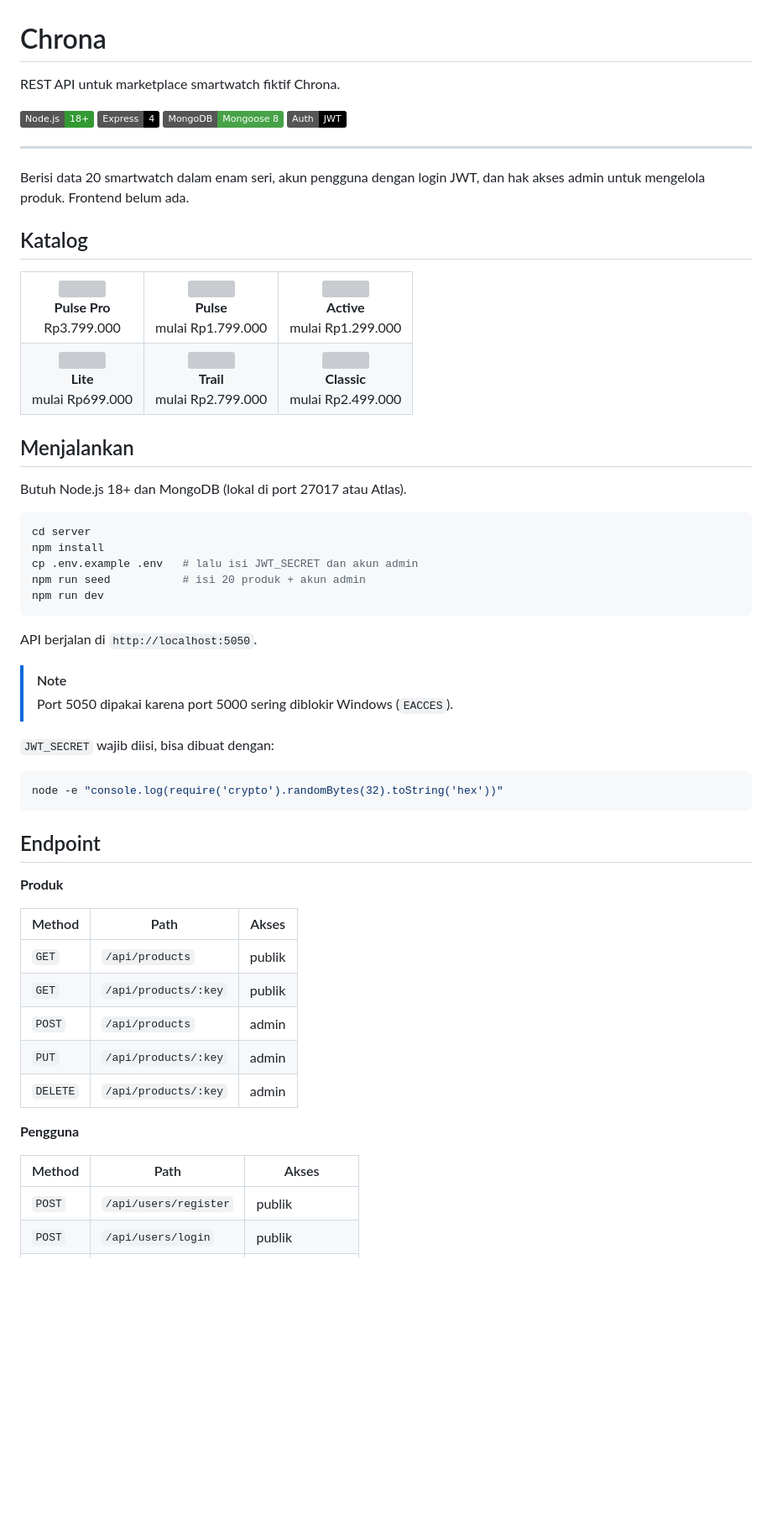
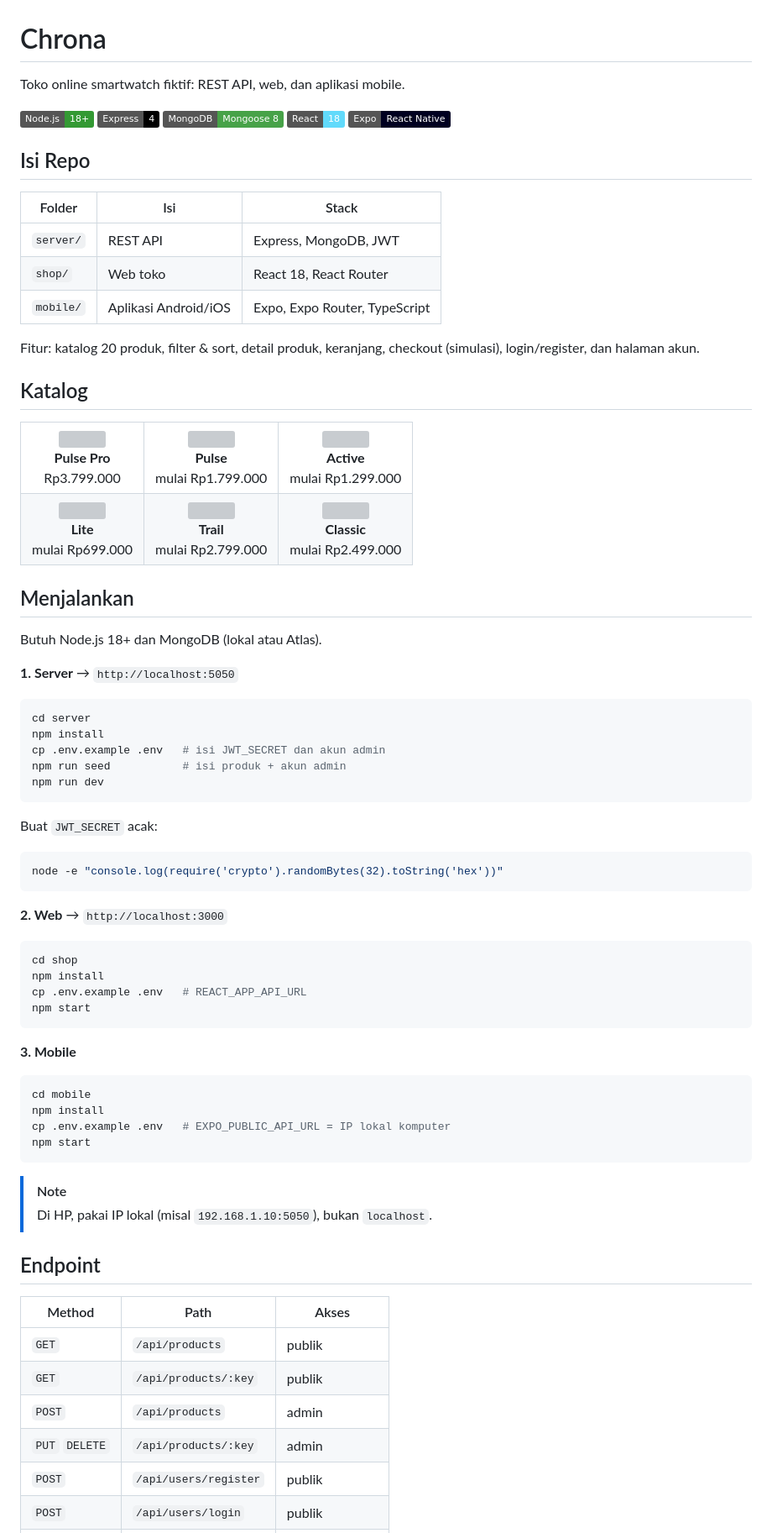
Before and after one commit to cendysaputra/chrona-shop, a Markdown page: README.md, the part around one of its changes. Shown at 84% size. GitHub-like rendering; badges without logos; blank space fills up the shorter version; grey boxes are pictures that could not be loaded.

````diff
--- a/README.md
+++ b/README.md
@@ -1,17 +1,22 @@
 # Chrona
 
-REST API untuk marketplace smartwatch fiktif Chrona.
+Toko online smartwatch fiktif: REST API, web, dan aplikasi mobile.
 
 ![Node.js](https://img.shields.io/badge/Node.js-18+-339933?logo=nodedotjs&logoColor=white)
 ![Express](https://img.shields.io/badge/Express-4-000000?logo=express&logoColor=white)
 ![MongoDB](https://img.shields.io/badge/MongoDB-Mongoose_8-47A248?logo=mongodb&logoColor=white)
-![JWT](https://img.shields.io/badge/Auth-JWT-000000?logo=jsonwebtokens&logoColor=white)
+![React](https://img.shields.io/badge/React-18-61DAFB?logo=react&logoColor=black)
+![Expo](https://img.shields.io/badge/Expo-React_Native-000020?logo=expo&logoColor=white)
 
-</div>
+## Isi Repo
 
----
+| Folder | Isi | Stack |
+|---|---|---|
+| `server/` | REST API | Express, MongoDB, JWT |
+| `shop/` | Web toko | React 18, React Router |
+| `mobile/` | Aplikasi Android/iOS | Expo, Expo Router, TypeScript |
 
-Berisi data 20 smartwatch dalam enam seri, akun pengguna dengan login JWT, dan hak akses admin untuk mengelola produk. Frontend belum ada.
+Fitur: katalog 20 produk, filter & sort, detail produk, keranjang, checkout (simulasi), login/register, dan halaman akun.
 
 ## Katalog
 
@@ -30,43 +35,53 @@ Berisi data 20 smartwatch dalam enam seri, akun pengguna dengan login JWT, dan h
 
 ## Menjalankan
 
-Butuh Node.js 18+ dan MongoDB (lokal di port 27017 atau Atlas).
+Butuh Node.js 18+ dan MongoDB (lokal atau Atlas).
+
+**1. Server** → `http://localhost:5050`
 
 ```bash
 cd server
 npm install
-cp .env.example .env   # lalu isi JWT_SECRET dan akun admin
-npm run seed           # isi 20 produk + akun admin
+cp .env.example .env   # isi JWT_SECRET dan akun admin
+npm run seed           # isi produk + akun admin
 npm run dev
 ```
 
-API berjalan di `http://localhost:5050`.
-
-> [!NOTE]
-> Port 5050 dipakai karena port 5000 sering diblokir Windows (`EACCES`).
-
-`JWT_SECRET` wajib diisi, bisa dibuat dengan:
+Buat `JWT_SECRET` acak:
 
 ```bash
 node -e "console.log(require('crypto').randomBytes(32).toString('hex'))"
 ```
 
+**2. Web** → `http://localhost:3000`
+
+```bash
+cd shop
+npm install
+cp .env.example .env   # REACT_APP_API_URL
+npm start
+```
+
+**3. Mobile**
+
+```bash
+cd mobile
+npm install
+cp .env.example .env   # EXPO_PUBLIC_API_URL = IP lokal komputer
+npm start
+```
+
+> [!NOTE]
+> Di HP, pakai IP lokal (misal `192.168.1.10:5050`), bukan `localhost`.
+
 ## Endpoint
-
-**Produk**
 
 | Method | Path | Akses |
 |---|---|---|
 | `GET` | `/api/products` | publik |
 | `GET` | `/api/products/:key` | publik |
 | `POST` | `/api/products` | admin |
-| `PUT` | `/api/products/:key` | admin |
-| `DELETE` | `/api/products/:key` | admin |
-
-**Pengguna**
-
-| Method | Path | Akses |
-|---|---|---|
+| `PUT` `DELETE` | `/api/products/:key` | admin |
 | `POST` | `/api/users/register` | publik |
 | `POST` | `/api/users/login` | publik |
 | `GET` | `/api/users/me` | login |
````
Also changed, not shown: other parts of README.md (+12 -7 lines).
